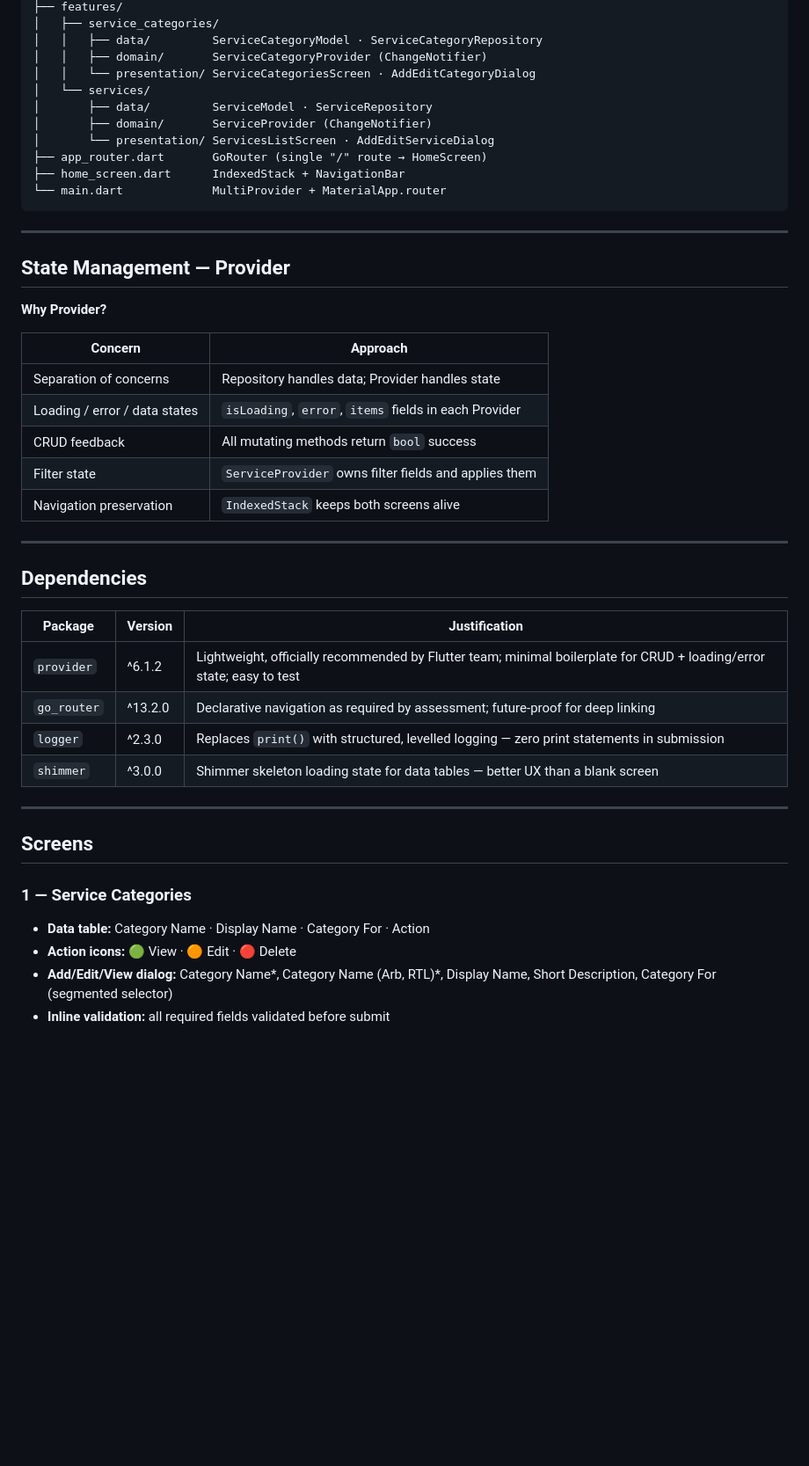
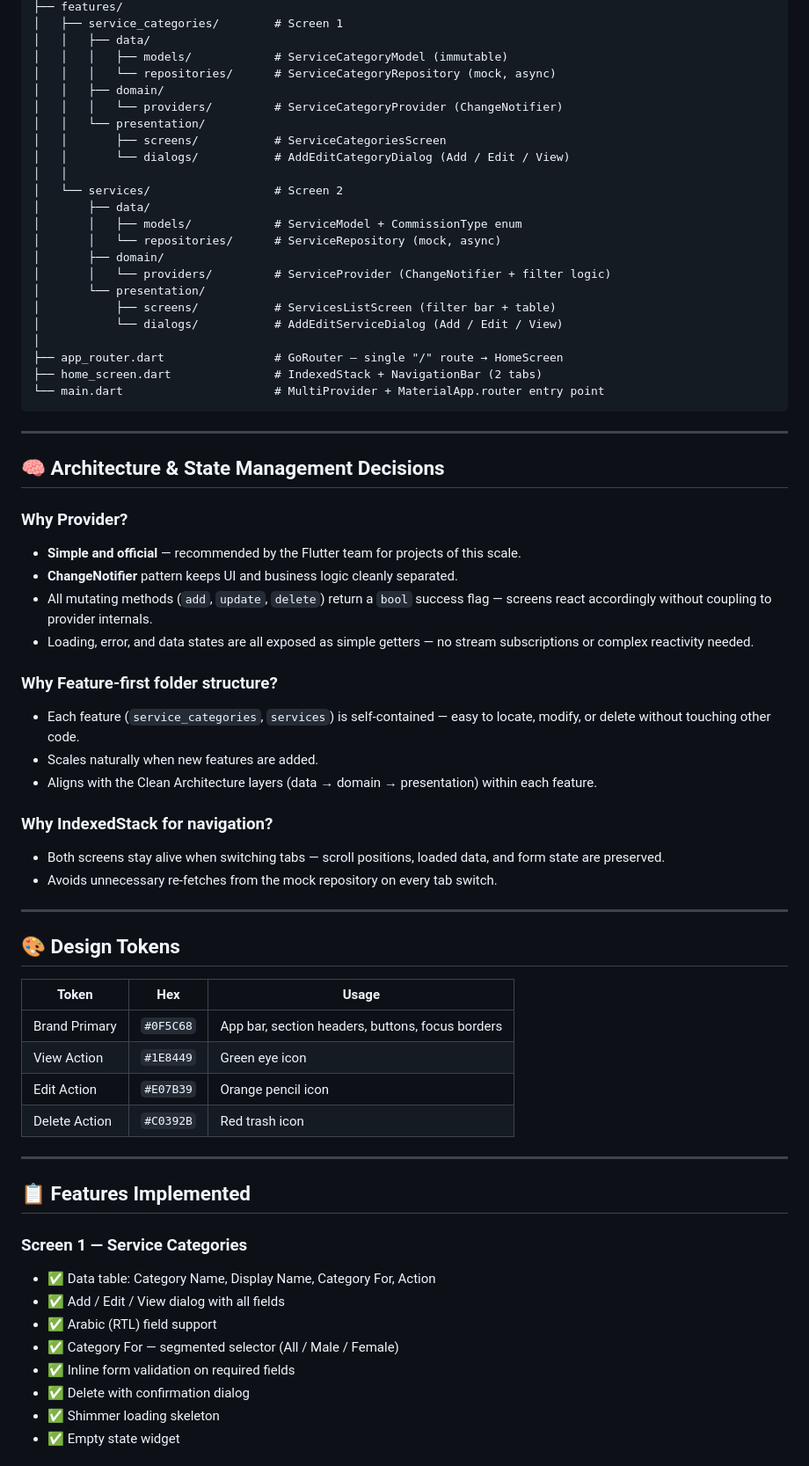
Before and after one commit to nihalshx/hisrah-service-management, a Markdown page: README.md, the part around one of its changes. Shown at 88% size. Rendered like a GitHub page; blank space fills up the shorter version.

````diff
--- a/README.md
+++ b/README.md
@@ -47,49 +84,70 @@ lib/
 ├── features/
-│   ├── service_categories/
-│   │   ├── data/         ServiceCategoryModel · ServiceCategoryRepository
-│   │   ├── domain/       ServiceCategoryProvider (ChangeNotifier)
-│   │   └── presentation/ ServiceCategoriesScreen · AddEditCategoryDialog
-│   └── services/
-│       ├── data/         ServiceModel · ServiceRepository
-│       ├── domain/       ServiceProvider (ChangeNotifier)
-│       └── presentation/ ServicesListScreen · AddEditServiceDialog
-├── app_router.dart       GoRouter (single "/" route → HomeScreen)
-├── home_screen.dart      IndexedStack + NavigationBar
-└── main.dart             MultiProvider + MaterialApp.router
+│   ├── service_categories/        # Screen 1
+│   │   ├── data/
+│   │   │   ├── models/            # ServiceCategoryModel (immutable)
+│   │   │   └── repositories/      # ServiceCategoryRepository (mock, async)
+│   │   ├── domain/
+│   │   │   └── providers/         # ServiceCategoryProvider (ChangeNotifier)
+│   │   └── presentation/
+│   │       ├── screens/           # ServiceCategoriesScreen
+│   │       └── dialogs/           # AddEditCategoryDialog (Add / Edit / View)
+│   │
+│   └── services/                  # Screen 2
+│       ├── data/
+│       │   ├── models/            # ServiceModel + CommissionType enum
+│       │   └── repositories/      # ServiceRepository (mock, async)
+│       ├── domain/
+│       │   └── providers/         # ServiceProvider (ChangeNotifier + filter logic)
+│       └── presentation/
+│           ├── screens/           # ServicesListScreen (filter bar + table)
+│           └── dialogs/           # AddEditServiceDialog (Add / Edit / View)
+│
+├── app_router.dart                # GoRouter — single "/" route → HomeScreen
+├── home_screen.dart               # IndexedStack + NavigationBar (2 tabs)
+└── main.dart                      # MultiProvider + MaterialApp.router entry point
 ```
 
 ---
 
-## State Management — Provider
+## 🧠 Architecture & State Management Decisions
 
-**Why Provider?**
+### Why Provider?
+- **Simple and official** — recommended by the Flutter team for projects of this scale.
+- **ChangeNotifier** pattern keeps UI and business logic cleanly separated.
+- All mutating methods (`add`, `update`, `delete`) return a `bool` success flag — screens react accordingly without coupling to provider internals.
+- Loading, error, and data states are all exposed as simple getters — no stream subscriptions or complex reactivity needed.
 
-| Concern | Approach |
-|---|---|
-| Separation of concerns | Repository handles data; Provider handles state |
-| Loading / error / data states | `isLoading`, `error`, `items` fields in each Provider |
-| CRUD feedback | All mutating methods return `bool` success |
-| Filter state | `ServiceProvider` owns filter fields and applies them |
-| Navigation preservation | `IndexedStack` keeps both screens alive |
+### Why Feature-first folder structure?
+- Each feature (`service_categories`, `services`) is self-contained — easy to locate, modify, or delete without touching other code.
+- Scales naturally when new features are added.
+- Aligns with the Clean Architecture layers (data → domain → presentation) within each feature.
+
+### Why IndexedStack for navigation?
+- Both screens stay alive when switching tabs — scroll positions, loaded data, and form state are preserved.
+- Avoids unnecessary re-fetches from the mock repository on every tab switch.
 
 ---
 
-## Dependencies
+## 🎨 Design Tokens
 
-| Package | Version | Justification |
+| Token | Hex | Usage |
 |---|---|---|
-| `provider` | ^6.1.2 | Lightweight, officially recommended by Flutter team; minimal boilerplate for CRUD + loading/error state; easy to test |
-| `go_router` | ^13.2.0 | Declarative navigation as required by assessment; future-proof for deep linking |
-| `logger` | ^2.3.0 | Replaces `print()` with structured, levelled logging — zero print statements in submission |
-| `shimmer` | ^3.0.0 | Shimmer skeleton loading state for data tables — better UX than a blank screen |
+| Brand Primary | `#0F5C68` | App bar, section headers, buttons, focus borders |
+| View Action | `#1E8449` | Green eye icon |
+| Edit Action | `#E07B39` | Orange pencil icon |
+| Delete Action | `#C0392B` | Red trash icon |
 
 ---
 
-## Screens
+## 📋 Features Implemented
 
-### 1 — Service Categories
-- **Data table:** Category Name · Display Name · Category For · Action
-- **Action icons:** 🟢 View · 🟠 Edit · 🔴 Delete
-- **Add/Edit/View dialog:** Category Name\*, Category Name (Arb, RTL)\*, Display Name, Short Description, Category For (segmented selector)
-- **Inline validation:** all required fields validated before submit
+### Screen 1 — Service Categories
+- ✅ Data table: Category Name, Display Name, Category For, Action
+- ✅ Add / Edit / View dialog with all fields
+- ✅ Arabic (RTL) field support
+- ✅ Category For — segmented selector (All / Male / Female)
+- ✅ Inline form validation on required fields
+- ✅ Delete with confirmation dialog
+- ✅ Shimmer loading skeleton
+- ✅ Empty state widget
 
````
Also changed, not shown: other parts of README.md (+74 -37 lines).
